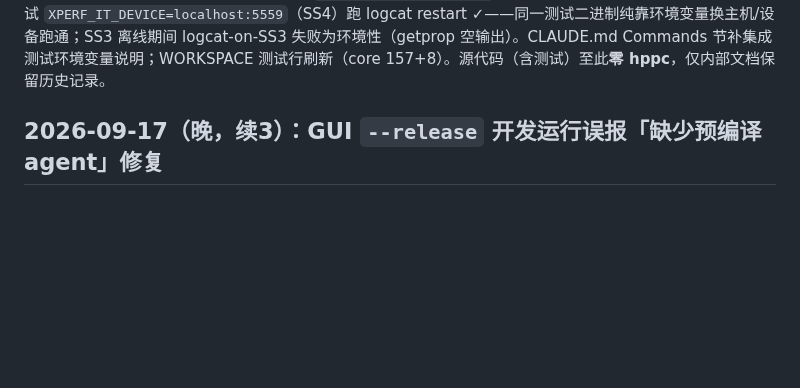
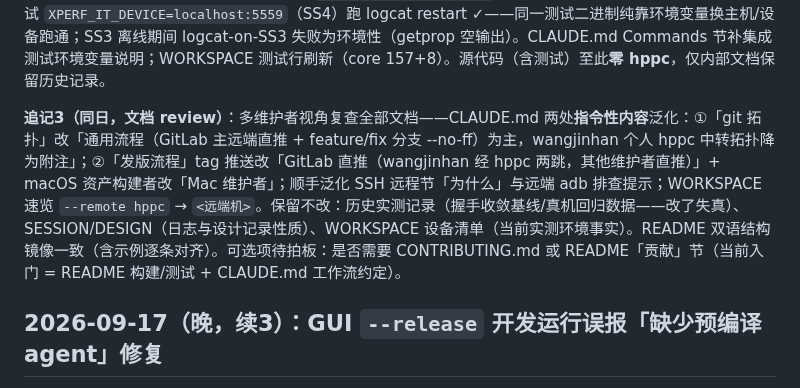
Before and after one commit to HanYunChenLuo/xtools, a Markdown page: SESSION.md, the part around the change. GitHub-like rendering; blank space fills up the shorter version.

```diff
--- a/SESSION.md
+++ b/SESSION.md
@@ -25,6 +25,8 @@
 **追记（同日）**：用户指出代码不应含个人主机名 hppc——盘点分类后修用户可见面 5 处（README×2 示例/CLI `--remote` help/GUI 表单占位符/`RemoteConfig.name` doc → 通用别名 `myserver`，合 main `29c7cb6`）；保留 `#[ignore]` 集成测试（维护者真机回归资产，他人永不执行）与内部文档（SESSION/WORKSPACE/CLAUDE/DESIGN 工作笔记）；`.claude/settings.local.json` 未被 git 跟踪无泄漏。
 
 **追记2（同日，多人维护启动）**：上述「集成测试保留硬编码」的判断随多人维护失效 → **参数化**：core `utils.rs` 新增 `#[cfg(test)] it_env` 模块（`XPERF_IT_SSH_HOST` 必填/`XPERF_IT_SSH_ADB` 可选默认自动探测/`XPERF_IT_DEVICE` 必填（设备类）/`XPERF_IT_PACKAGE` 可选默认 gltf），5 个集成测试（transport×3/agent/logcat）改注入 + 更名去 `_hppc` 后缀 + `#[ignore]` 原因写明变量；未设必填变量 panic 给指引（显式 `--ignored` 调起，静默跳过会误读为通过）。纯单测 fixture 字符串 hppc→myserver（transport 23/utils 1/gui 9 处）。**实证**：`XPERF_IT_SSH_HOST=hppc` 跑 tunnel ✓（adb 自动探测生效）；同测试 `XPERF_IT_DEVICE=localhost:5559`（SS4）跑 logcat restart ✓——同一测试二进制纯靠环境变量换主机/设备跑通；SS3 离线期间 logcat-on-SS3 失败为环境性（getprop 空输出）。CLAUDE.md Commands 节补集成测试环境变量说明；WORKSPACE 测试行刷新（core 157+8）。源代码（含测试）至此**零 hppc**，仅内部文档保留历史记录。
+
+**追记3（同日，文档 review）**：多维护者视角复查全部文档——CLAUDE.md 两处**指令性内容**泛化：①「git 拓扑」改「通用流程（GitLab 主远端直推 + feature/fix 分支 --no-ff）为主，wangjinhan 个人 hppc 中转拓扑降为附注」；②「发版流程」tag 推送改「GitLab 直推（wangjinhan 经 hppc 两跳，其他维护者直推）」+ macOS 资产构建者改「Mac 维护者」；顺手泛化 SSH 远程节「为什么」与远端 adb 排查提示；WORKSPACE 速览 `--remote hppc` → `<远端机>`。保留不改：历史实测记录（握手收敛基线/真机回归数据——改了失真）、SESSION/DESIGN（日志与设计记录性质）、WORKSPACE 设备清单（当前实测环境事实）。README 双语结构镜像一致（含示例逐条对齐）。可选项待拍板：是否需要 CONTRIBUTING.md 或 README「贡献」节（当前入门 = README 构建/测试 + CLAUDE.md 工作流约定）。
 
 ## 2026-09-17（晚，续3）：GUI `--release` 开发运行误报「缺少预编译 agent」修复
 
```
Also changed, not shown: CLAUDE.md (+9 -9 lines), WORKSPACE.md (+1 -1 lines).
